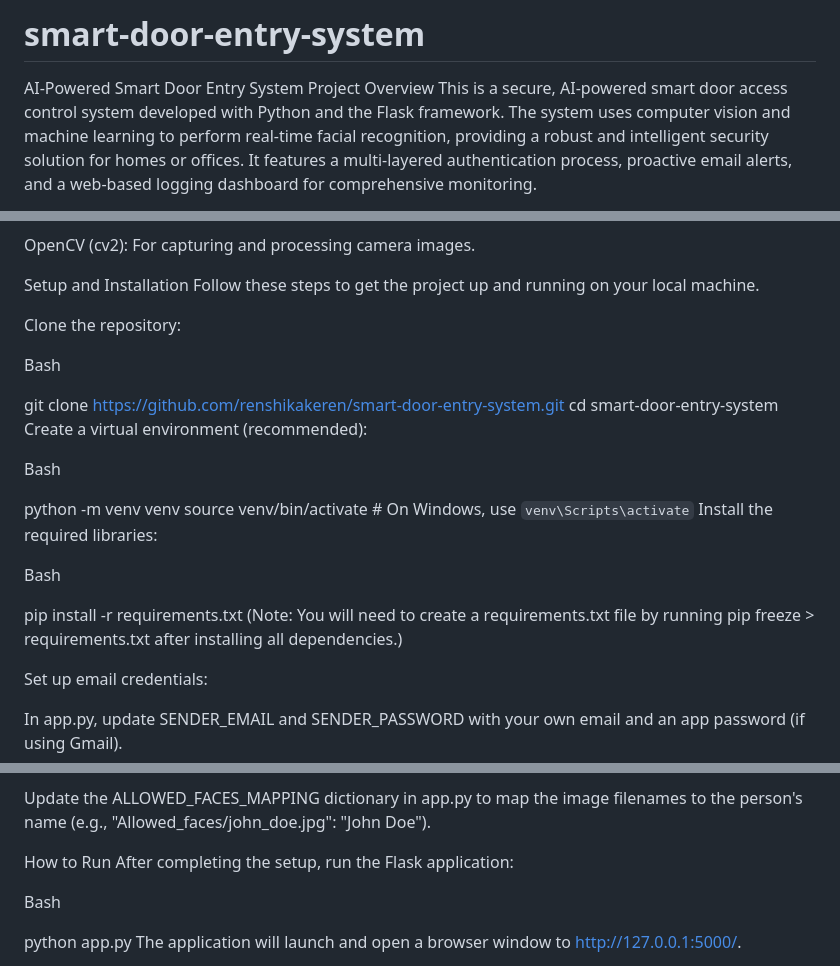
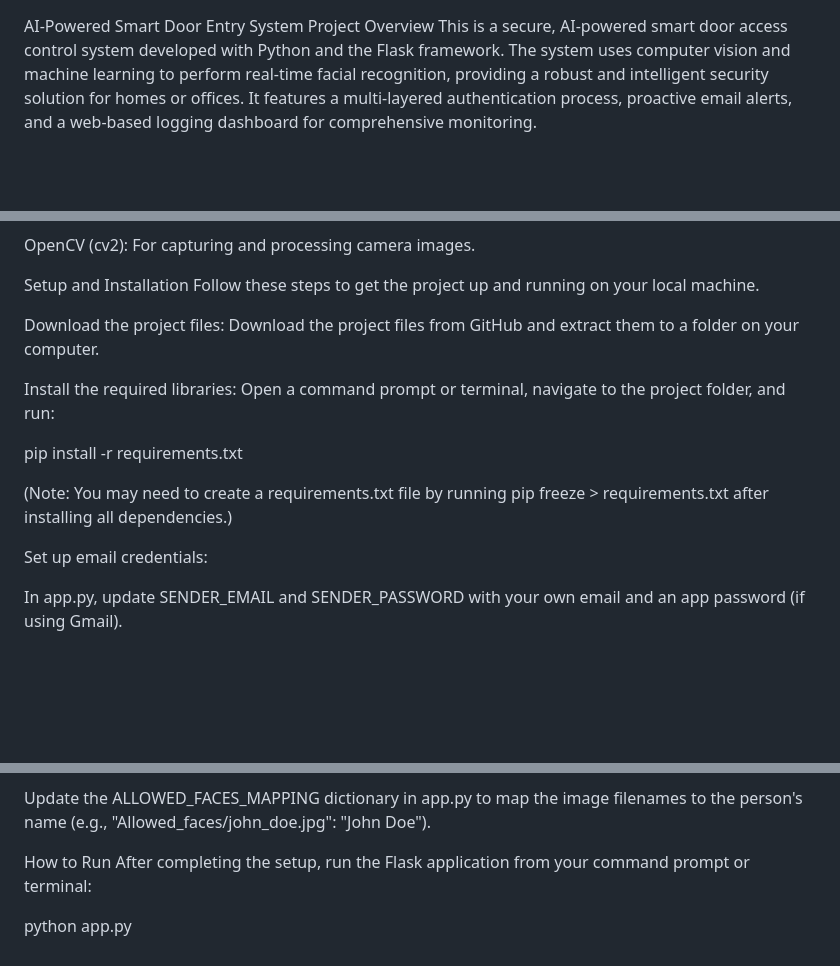
Before and after one commit to renshikakeren/smart-door-entry-system, a Markdown page: README.md, 3 parts joined by grey strips. GitHub-like rendering; blank space fills up the shorter version.

```diff
--- a/README.md
+++ b/README.md
@@ -1,4 +1,3 @@
-# smart-door-entry-system
 AI-Powered Smart Door Entry System
 Project Overview
 This is a secure, AI-powered smart door access control system developed with Python and the Flask framework. The system uses computer vision and machine learning to perform real-time facial recognition, providing a robust and intelligent security solution for homes or offices. It features a multi-layered authentication process, proactive email alerts, and a web-based logging dashboard for comprehensive monitoring.
@@ -36,24 +35,15 @@ OpenCV (cv2): For capturing and processing camera images.
 Setup and Installation
 Follow these steps to get the project up and running on your local machine.
 
-Clone the repository:
+Download the project files:
+Download the project files from GitHub and extract them to a folder on your computer.
 
-Bash
-
-git clone https://github.com/renshikakeren/smart-door-entry-system.git
-cd smart-door-entry-system
-Create a virtual environment (recommended):
-
-Bash
-
-python -m venv venv
-source venv/bin/activate  # On Windows, use `venv\Scripts\activate`
 Install the required libraries:
-
-Bash
+Open a command prompt or terminal, navigate to the project folder, and run:
 
 pip install -r requirements.txt
-(Note: You will need to create a requirements.txt file by running pip freeze > requirements.txt after installing all dependencies.)
+
+(Note: You may need to create a requirements.txt file by running pip freeze > requirements.txt after installing all dependencies.)
 
 Set up email credentials:
 
@@ -70,9 +60,8 @@ Add images of authorized individuals to this folder. The DeepFace library will u
 Update the ALLOWED_FACES_MAPPING dictionary in app.py to map the image filenames to the person's name (e.g., "Allowed_faces/john_doe.jpg": "John Doe").
 
 How to Run
-After completing the setup, run the Flask application:
-
-Bash
+After completing the setup, run the Flask application from your command prompt or terminal:
 
 python app.py
+
 The application will launch and open a browser window to http://127.0.0.1:5000/.
```
